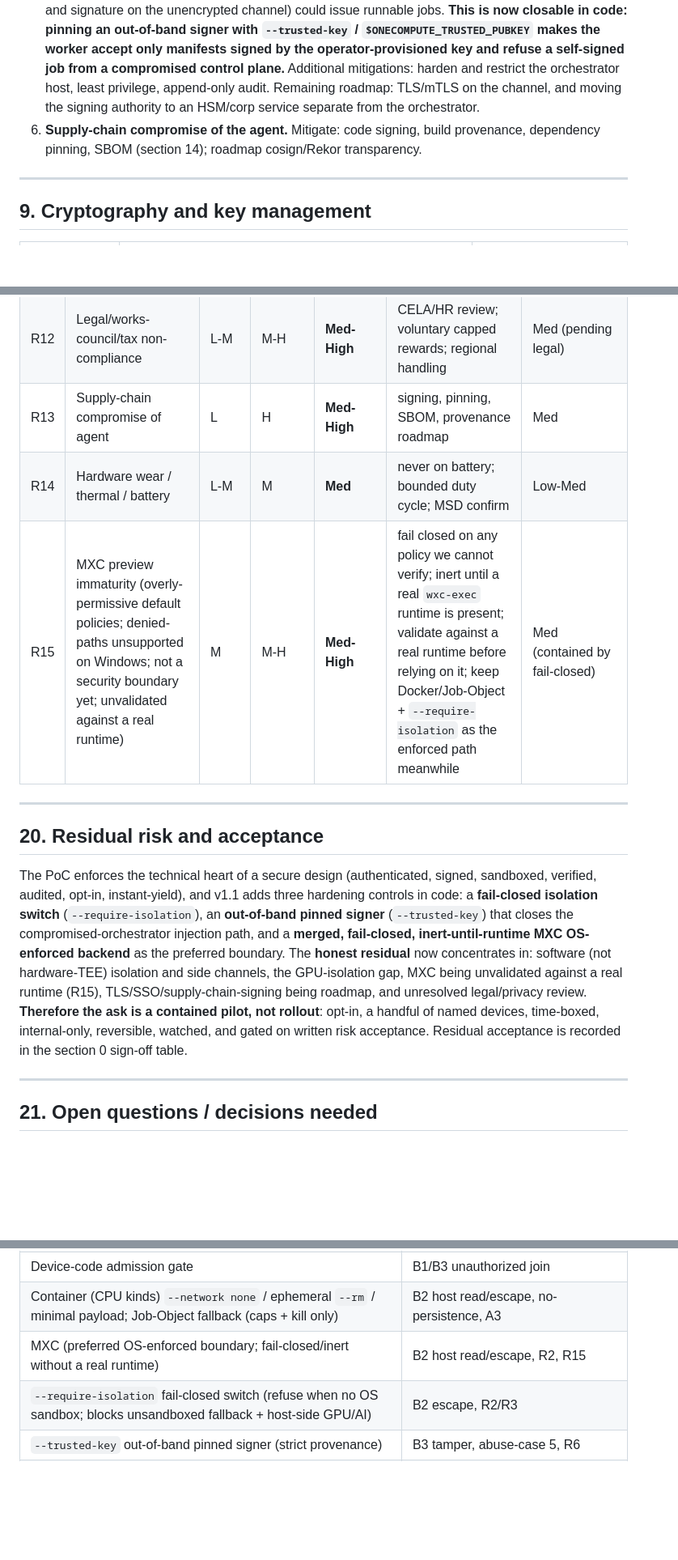
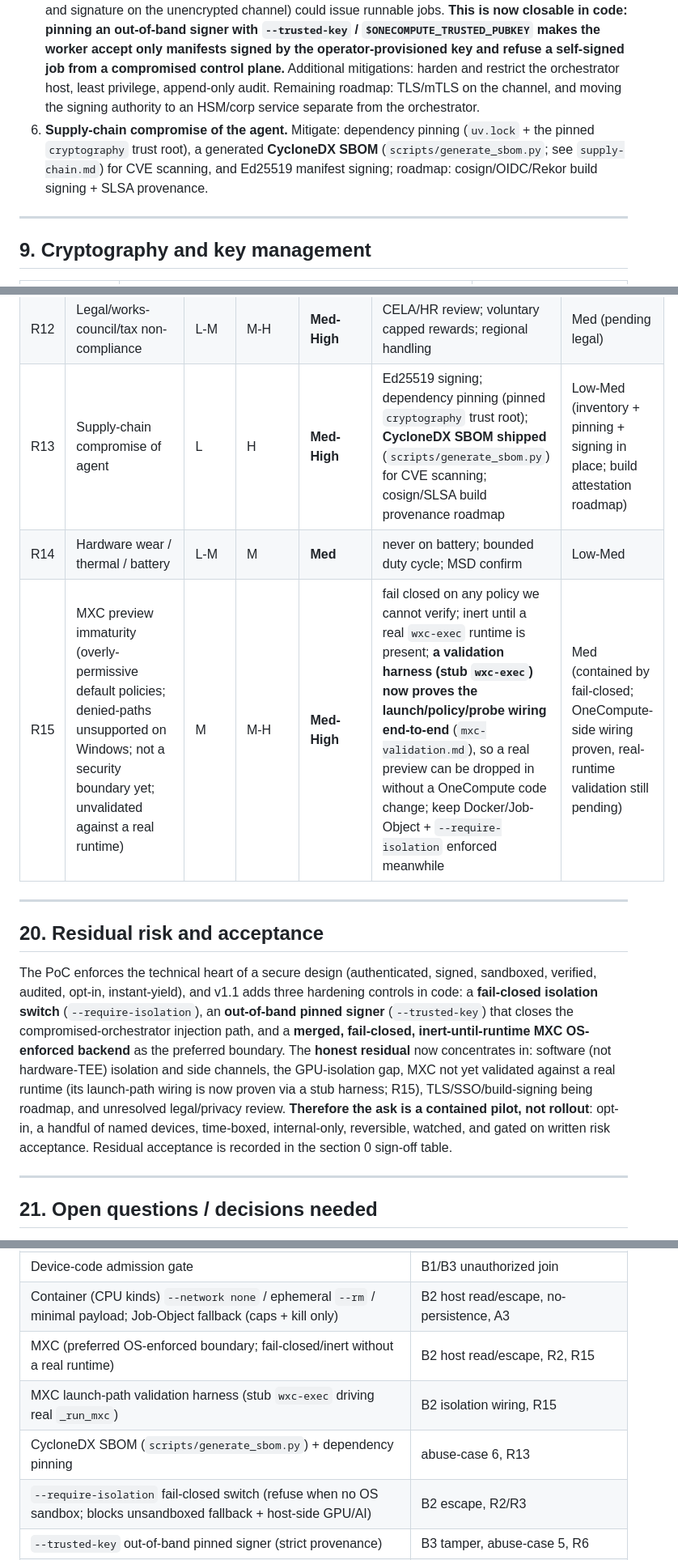
Before and after one commit to Aditya-Katkuri/OneCompute, a Markdown page: docs/pitch/OneCompute-Threat-Model.md, 3 parts joined by grey strips. Shown at 81% size. GitHub-like rendering; blank space fills up the shorter version.

```diff
--- a/docs/pitch/OneCompute-Threat-Model.md
+++ b/docs/pitch/OneCompute-Threat-Model.md
@@ -207,7 +208,7 @@ Covered in depth by the LINDDUN analysis (section 7).
 3. **Reward fraud at scale (Sybil / benchmark inflation).** Reference incident: io.net saw ~1.8M fake GPUs. Mitigate: corp-SSO one-identity-per-node, validated-output-only metering, server-assigned credit, challenge/ringer, capped multipliers.
 4. **Cryptojacking of our own fleet.** An attacker abuses the agent to mine. Mitigate: only signed, hash-bound manifests run; server-authoritative job source; audit; allow-listed adapters.
 5. **Malicious or compromised orchestrator.** By default (trust-on-first-use) the worker trusts the public key embedded in the manifest, so a compromised orchestrator (or an active MITM that swaps key and signature on the unencrypted channel) could issue runnable jobs. **This is now closable in code: pinning an out-of-band signer with `--trusted-key` / `$ONECOMPUTE_TRUSTED_PUBKEY` makes the worker accept only manifests signed by the operator-provisioned key and refuse a self-signed job from a compromised control plane.** Additional mitigations: harden and restrict the orchestrator host, least privilege, append-only audit. Remaining roadmap: TLS/mTLS on the channel, and moving the signing authority to an HSM/corp service separate from the orchestrator.
-6. **Supply-chain compromise of the agent.** Mitigate: code signing, build provenance, dependency pinning, SBOM (section 14); roadmap cosign/Rekor transparency.
+6. **Supply-chain compromise of the agent.** Mitigate: dependency pinning (`uv.lock` + the pinned `cryptography` trust root), a generated **CycloneDX SBOM** (`scripts/generate_sbom.py`; see `supply-chain.md`) for CVE scanning, and Ed25519 manifest signing; roadmap: cosign/OIDC/Rekor build signing + SLSA provenance.
 
 ---
 
@@ -330,14 +331,14 @@ Likelihood/Impact: L/M/H. Severity = combined. Owner/treatment shown; residual a
 | R10 | Data leakage via intermediate state (activations) | L-M | M-H | **Med-High** | restrict sensitive job classes; disclosed; class policy roadmap | Med |
 | R11 | Churn -> lost/double work | M | L-M | **Low-Med** | lease timeout + requeue; idempotent crediting | Low |
 | R12 | Legal/works-council/tax non-compliance | L-M | M-H | **Med-High** | CELA/HR review; voluntary capped rewards; regional handling | Med (pending legal) |
-| R13 | Supply-chain compromise of agent | L | H | **Med-High** | signing, pinning, SBOM, provenance roadmap | Med |
+| R13 | Supply-chain compromise of agent | L | H | **Med-High** | Ed25519 signing; dependency pinning (pinned `cryptography` trust root); **CycloneDX SBOM shipped** (`scripts/generate_sbom.py`) for CVE scanning; cosign/SLSA build provenance roadmap | Low-Med (inventory + pinning + signing in place; build attestation roadmap) |
 | R14 | Hardware wear / thermal / battery | L-M | M | **Med** | never on battery; bounded duty cycle; MSD confirm | Low-Med |
-| R15 | MXC preview immaturity (overly-permissive default policies; denied-paths unsupported on Windows; not a security boundary yet; unvalidated against a real runtime) | M | M-H | **Med-High** | fail closed on any policy we cannot verify; inert until a real `wxc-exec` runtime is present; validate against a real runtime before relying on it; keep Docker/Job-Object + `--require-isolation` as the enforced path meanwhile | Med (contained by fail-closed) |
+| R15 | MXC preview immaturity (overly-permissive default policies; denied-paths unsupported on Windows; not a security boundary yet; unvalidated against a real runtime) | M | M-H | **Med-High** | fail closed on any policy we cannot verify; inert until a real `wxc-exec` runtime is present; **a validation harness (stub `wxc-exec`) now proves the launch/policy/probe wiring end-to-end** (`mxc-validation.md`), so a real preview can be dropped in without a OneCompute code change; keep Docker/Job-Object + `--require-isolation` enforced meanwhile | Med (contained by fail-closed; OneCompute-side wiring proven, real-runtime validation still pending) |
 
 ---
 
 ## 20. Residual risk and acceptance
-The PoC enforces the technical heart of a secure design (authenticated, signed, sandboxed, verified, audited, opt-in, instant-yield), and v1.1 adds three hardening controls in code: a **fail-closed isolation switch** (`--require-isolation`), an **out-of-band pinned signer** (`--trusted-key`) that closes the compromised-orchestrator injection path, and a **merged, fail-closed, inert-until-runtime MXC OS-enforced backend** as the preferred boundary. The **honest residual** now concentrates in: software (not hardware-TEE) isolation and side channels, the GPU-isolation gap, MXC being unvalidated against a real runtime (R15), TLS/SSO/supply-chain-signing being roadmap, and unresolved legal/privacy review. **Therefore the ask is a contained pilot, not rollout**: opt-in, a handful of named devices, time-boxed, internal-only, reversible, watched, and gated on written risk acceptance. Residual acceptance is recorded in the section 0 sign-off table.
+The PoC enforces the technical heart of a secure design (authenticated, signed, sandboxed, verified, audited, opt-in, instant-yield), and v1.1 adds three hardening controls in code: a **fail-closed isolation switch** (`--require-isolation`), an **out-of-band pinned signer** (`--trusted-key`) that closes the compromised-orchestrator injection path, and a **merged, fail-closed, inert-until-runtime MXC OS-enforced backend** as the preferred boundary. The **honest residual** now concentrates in: software (not hardware-TEE) isolation and side channels, the GPU-isolation gap, MXC not yet validated against a real runtime (its launch-path wiring is now proven via a stub harness; R15), TLS/SSO/build-signing being roadmap, and unresolved legal/privacy review. **Therefore the ask is a contained pilot, not rollout**: opt-in, a handful of named devices, time-boxed, internal-only, reversible, watched, and gated on written risk acceptance. Residual acceptance is recorded in the section 0 sign-off table.
 
 ---
 
@@ -359,6 +360,8 @@ The PoC enforces the technical heart of a secure design (authenticated, signed,
 | Device-code admission gate | B1/B3 unauthorized join |
 | Container (CPU kinds) `--network none` / ephemeral `--rm` / minimal payload; Job-Object fallback (caps + kill only) | B2 host read/escape, no-persistence, A3 |
 | MXC (preferred OS-enforced boundary; fail-closed/inert without a real runtime) | B2 host read/escape, R2, R15 |
+| MXC launch-path validation harness (stub `wxc-exec` driving real `_run_mxc`) | B2 isolation wiring, R15 |
+| CycloneDX SBOM (`scripts/generate_sbom.py`) + dependency pinning | abuse-case 6, R13 |
 | `--require-isolation` fail-closed switch (refuse when no OS sandbox; blocks unsandboxed fallback + host-side GPU/AI) | B2 escape, R2/R3 |
 | `--trusted-key` out-of-band pinned signer (strict provenance) | B3 tamper, abuse-case 5, R6 |
 | Optional TLS + mutual TLS (server `--tls-*`, worker `--tls-ca`/`--client-cert`) | B3 tamper/info-disclosure, R9 |
```
Also changed, not shown: other parts of docs/pitch/OneCompute-Threat-Model.md (+9 -8 lines), docs/architecture.md (+2 -1 lines), docs/pitch/soc2-alignment.md (+6 -6 lines).
